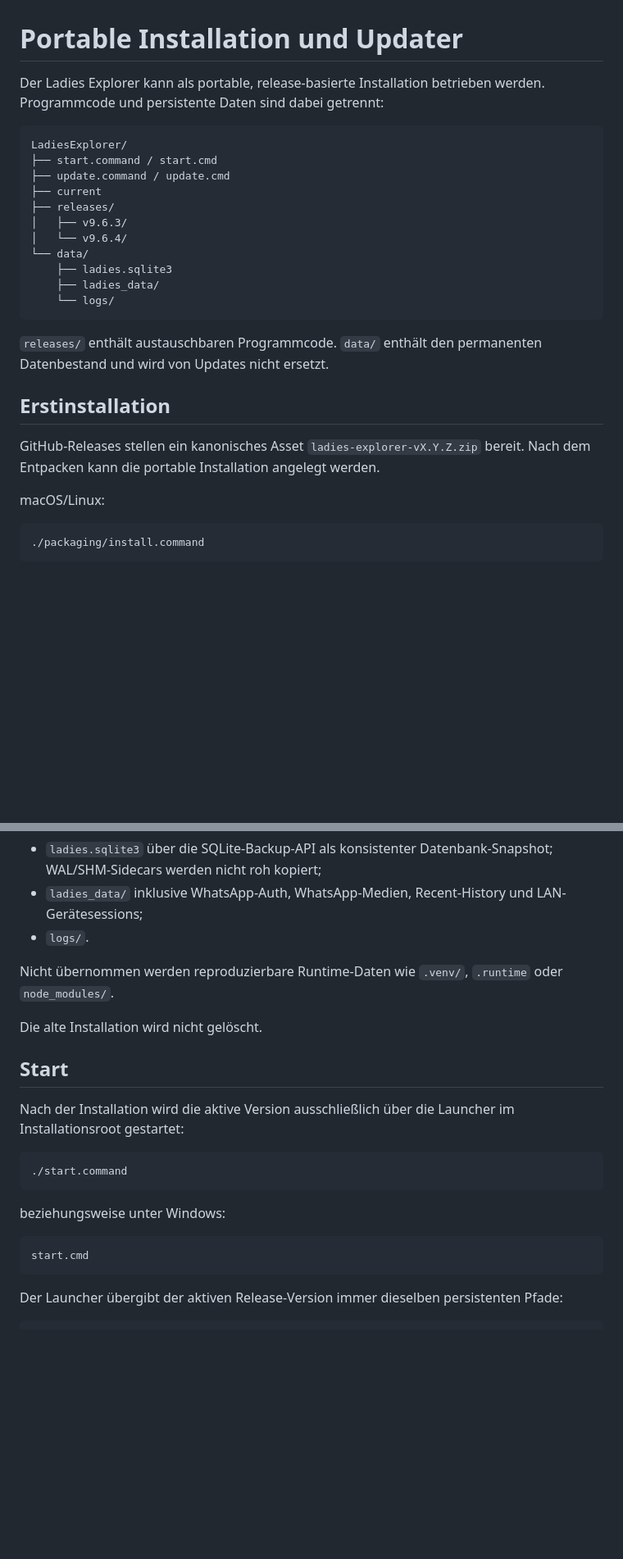
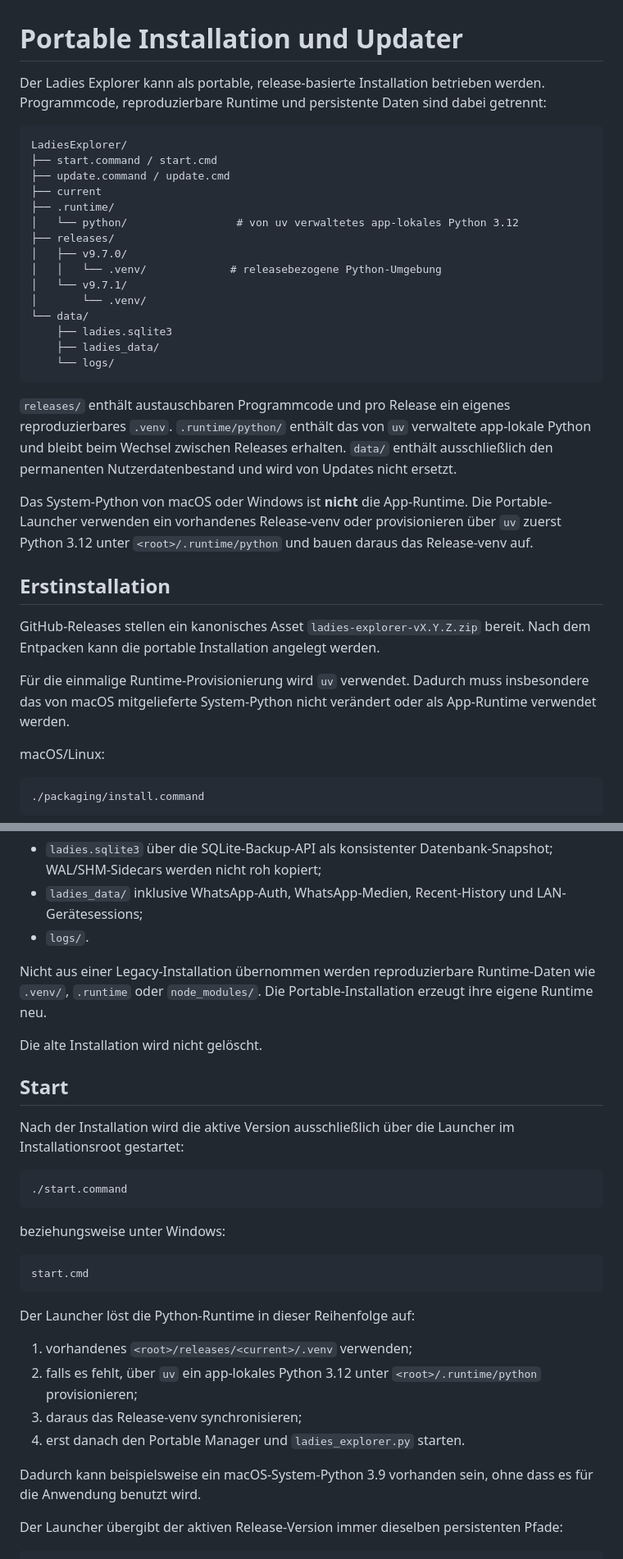
Before and after one commit to Justify87/ladies-webapp, a Markdown page: docs/portable-updater.md, 2 parts joined by grey strips. Shown at 82% size. Rendered like a GitHub page; blank space fills up the shorter version.

Commit message:
Document app-local portable Python runtime

````diff
--- a/docs/portable-updater.md
+++ b/docs/portable-updater.md
@@ -1,26 +1,34 @@
 # Portable Installation und Updater
 
-Der Ladies Explorer kann als portable, release-basierte Installation betrieben werden. Programmcode und persistente Daten sind dabei getrennt:
+Der Ladies Explorer kann als portable, release-basierte Installation betrieben werden. Programmcode, reproduzierbare Runtime und persistente Daten sind dabei getrennt:
 
 ```text
 LadiesExplorer/
 ├── start.command / start.cmd
 ├── update.command / update.cmd
 ├── current
+├── .runtime/
+│   └── python/                 # von uv verwaltetes app-lokales Python 3.12
 ├── releases/
-│   ├── v9.6.3/
-│   └── v9.6.4/
+│   ├── v9.7.0/
+│   │   └── .venv/             # releasebezogene Python-Umgebung
+│   └── v9.7.1/
+│       └── .venv/
 └── data/
     ├── ladies.sqlite3
     ├── ladies_data/
     └── logs/
 ```
 
-`releases/` enthält austauschbaren Programmcode. `data/` enthält den permanenten Datenbestand und wird von Updates nicht ersetzt.
+`releases/` enthält austauschbaren Programmcode und pro Release ein eigenes reproduzierbares `.venv`. `.runtime/python/` enthält das von `uv` verwaltete app-lokale Python und bleibt beim Wechsel zwischen Releases erhalten. `data/` enthält ausschließlich den permanenten Nutzerdatenbestand und wird von Updates nicht ersetzt.
+
+Das System-Python von macOS oder Windows ist **nicht** die App-Runtime. Die Portable-Launcher verwenden ein vorhandenes Release-venv oder provisionieren über `uv` zuerst Python 3.12 unter `<root>/.runtime/python` und bauen daraus das Release-venv auf.
 
 ## Erstinstallation
 
 GitHub-Releases stellen ein kanonisches Asset `ladies-explorer-vX.Y.Z.zip` bereit. Nach dem Entpacken kann die portable Installation angelegt werden.
+
+Für die einmalige Runtime-Provisionierung wird `uv` verwendet. Dadurch muss insbesondere das von macOS mitgelieferte System-Python nicht verändert oder als App-Runtime verwendet werden.
 
 macOS/Linux:
 
@@ -56,7 +64,7 @@ Die alte Ladies-Explorer-App muss dafür vollständig beendet sein. Bei interakt
 - `ladies_data/` inklusive WhatsApp-Auth, WhatsApp-Medien, Recent-History und LAN-Gerätesessions;
 - `logs/`.
 
-Nicht übernommen werden reproduzierbare Runtime-Daten wie `.venv/`, `.runtime` oder `node_modules/`.
+Nicht aus einer Legacy-Installation übernommen werden reproduzierbare Runtime-Daten wie `.venv/`, `.runtime` oder `node_modules/`. Die Portable-Installation erzeugt ihre eigene Runtime neu.
 
 Die alte Installation wird nicht gelöscht.
 
@@ -73,6 +81,15 @@ beziehungsweise unter Windows:
 ```cmd
 start.cmd
 ```
+
+Der Launcher löst die Python-Runtime in dieser Reihenfolge auf:
+
+1. vorhandenes `<root>/releases/<current>/.venv` verwenden;
+2. falls es fehlt, über `uv` ein app-lokales Python 3.12 unter `<root>/.runtime/python` provisionieren;
+3. daraus das Release-venv synchronisieren;
+4. erst danach den Portable Manager und `ladies_explorer.py` starten.
+
+Dadurch kann beispielsweise ein macOS-System-Python 3.9 vorhanden sein, ohne dass es für die Anwendung benutzt wird.
 
 Der Launcher übergibt der aktiven Release-Version immer dieselben persistenten Pfade:
 
````
Also changed, not shown: other parts of docs/portable-updater.md (+2 -0 lines).
